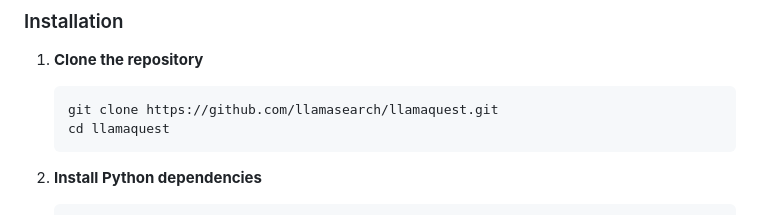
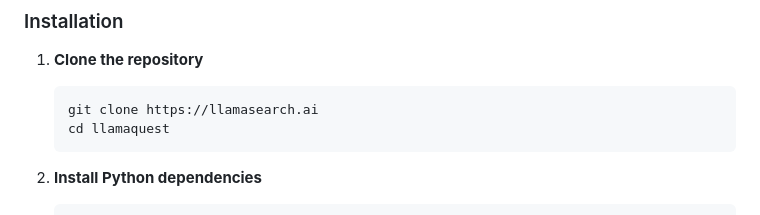
Before and after one commit to llamasearchai/llamaquest, a Markdown page: README.md, the part around the change printed below. Rendered like a GitHub page.

Commit message:
Clean up: Add/Update .gitignore, README, remove scripts

````diff
--- a/README.md
+++ b/README.md
@@ -91,7 +91,7 @@ For more details on the architecture, see [ARCHITECTURE.md](docs/ARCHITECTURE.md
 
 1. **Clone the repository**
    ```bash
-   git clone https://github.com/llamasearch/llamaquest.git
+   git clone https://llamasearch.ai
    cd llamaquest
    ```
 
````
Also changed, not shown: other parts of README.md (+1 -1 lines).
